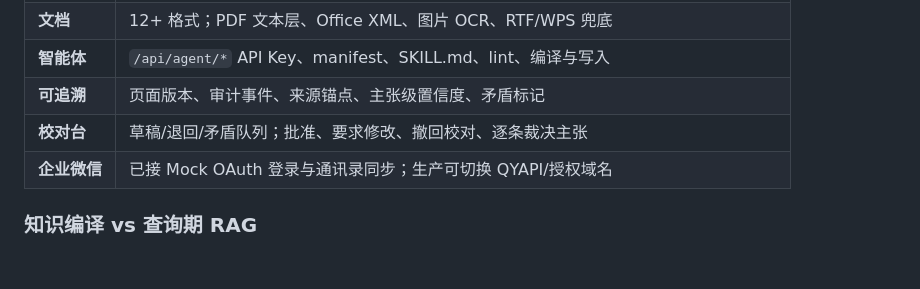
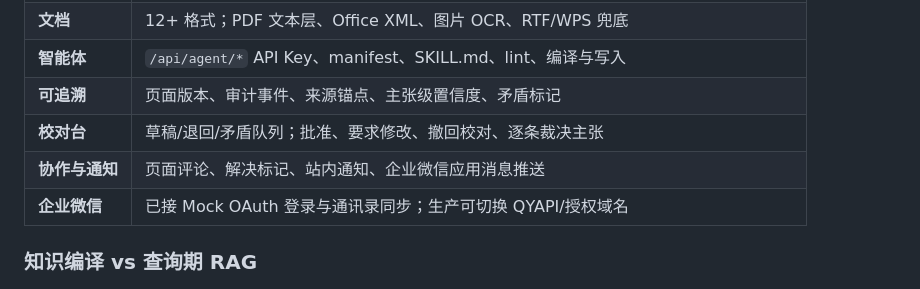
Before and after one commit to yechao666/Alexandria, a Markdown page: README.md, the part around one of its changes. Drawn GitHub-style; blank space fills up the shorter version.

```diff
--- a/README.md
+++ b/README.md
@@ -63,6 +63,7 @@ pnpm typecheck     # 需要 TypeScript（当前工作区可从 aiwo/node_modules
 | **智能体** | `/api/agent/*` API Key、manifest、SKILL.md、lint、编译与写入 |
 | **可追溯** | 页面版本、审计事件、来源锚点、主张级置信度、矛盾标记 |
 | **校对台** | 草稿/退回/矛盾队列；批准、要求修改、撤回校对、逐条裁决主张 |
+| **协作与通知** | 页面评论、解决标记、站内通知、企业微信应用消息推送 |
 | **企业微信** | 已接 Mock OAuth 登录与通讯录同步；生产可切换 QYAPI/授权域名 |
 
 ### 知识编译 vs 查询期 RAG
```
Also changed, not shown: other parts of README.md (+11 -0 lines), docs/API.md (+17 -0 lines), docs/DESIGN.md (+12 -2 lines), docs/screenshots/15-notifications.png (added), docs/screenshots/16-comments.png (added), 14 other files.
